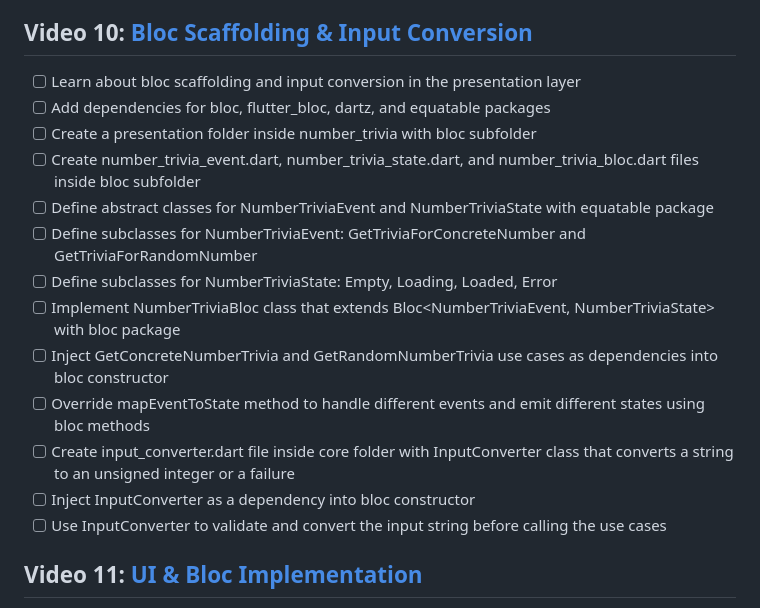
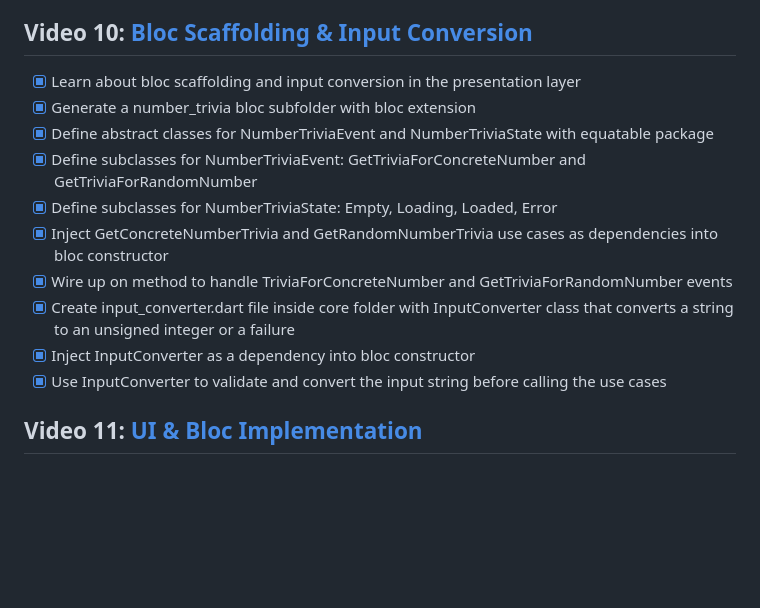
Before and after one commit to ngtphat-towa/number_trivia_tdd, a Markdown page: README.md, the part around the change. Drawn GitHub-style; blank space fills up the shorter version.

Commit message:
C10.4 Modified README.md

```diff
--- a/README.md
+++ b/README.md
@@ -76,19 +76,16 @@ This course teaches you how to build a Flutter app using Test Driven Development
 - [x] Write unit tests for remote data source using http_mock_adapter package
 
 ## Video 10: [Bloc Scaffolding & Input Conversion](https://resocoder.com/2019/10/10/flutter-tdd-clean-architecture-course-10-bloc-scaffolding-input-conversion/)
-- [ ] Learn about bloc scaffolding and input conversion in the presentation layer
-- [ ] Add dependencies for bloc, flutter_bloc, dartz, and equatable packages
-- [ ] Create a presentation folder inside number_trivia with bloc subfolder
-- [ ] Create number_trivia_event.dart, number_trivia_state.dart, and number_trivia_bloc.dart files inside bloc subfolder
-- [ ] Define abstract classes for NumberTriviaEvent and NumberTriviaState with equatable package
-- [ ] Define subclasses for NumberTriviaEvent: GetTriviaForConcreteNumber and GetTriviaForRandomNumber
-- [ ] Define subclasses for NumberTriviaState: Empty, Loading, Loaded, Error
-- [ ] Implement NumberTriviaBloc class that extends Bloc<NumberTriviaEvent, NumberTriviaState> with bloc package
-- [ ] Inject GetConcreteNumberTrivia and GetRandomNumberTrivia use cases as dependencies into bloc constructor
-- [ ] Override mapEventToState method to handle different events and emit different states using bloc methods
-- [ ] Create input_converter.dart file inside core folder with InputConverter class that converts a string to an unsigned integer or a failure
-- [ ] Inject InputConverter as a dependency into bloc constructor
-- [ ] Use InputConverter to validate and convert the input string before calling the use cases
+- [x] Learn about bloc scaffolding and input conversion in the presentation layer
+- [x] Generate a number_trivia bloc subfolder with bloc extension
+- [x] Define abstract classes for NumberTriviaEvent and NumberTriviaState with equatable package
+- [x] Define subclasses for NumberTriviaEvent: GetTriviaForConcreteNumber and GetTriviaForRandomNumber
+- [x] Define subclasses for NumberTriviaState: Empty, Loading, Loaded, Error
+- [x] Inject GetConcreteNumberTrivia and GetRandomNumberTrivia use cases as dependencies into bloc constructor
+- [x] Wire up on<Event> method to handle TriviaForConcreteNumber and GetTriviaForRandomNumber events
+- [x] Create input_converter.dart file inside core folder with InputConverter class that converts a string to an unsigned integer or a failure
+- [x] Inject InputConverter as a dependency into bloc constructor
+- [x] Use InputConverter to validate and convert the input string before calling the use cases
 
 ## Video 11: [UI & Bloc Implementation](https://resocoder.com/2019/10/17/flutter-tdd-clean-architecture-course-11-ui-bloc/)
 - [ ] Learn about UI and bloc implementation in the presentation layer
```
